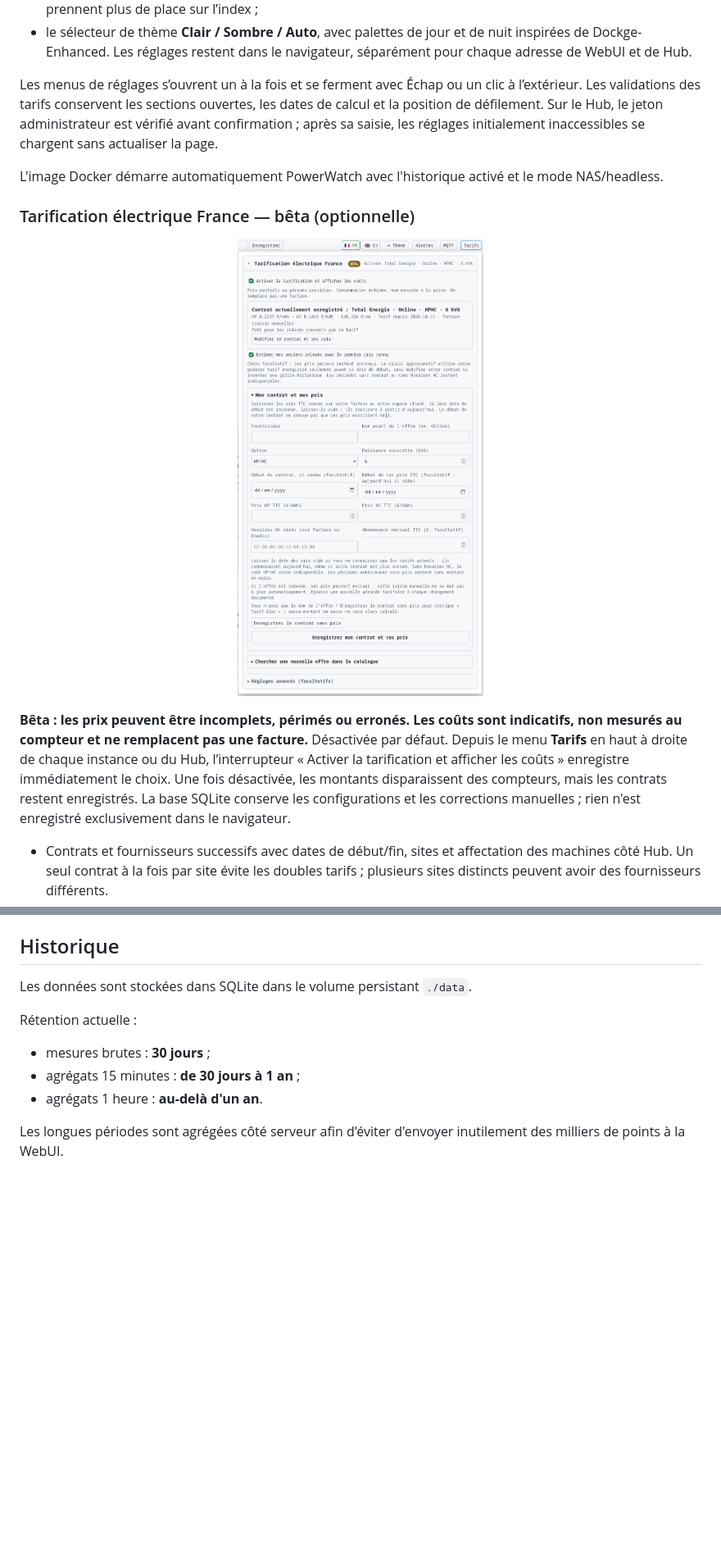
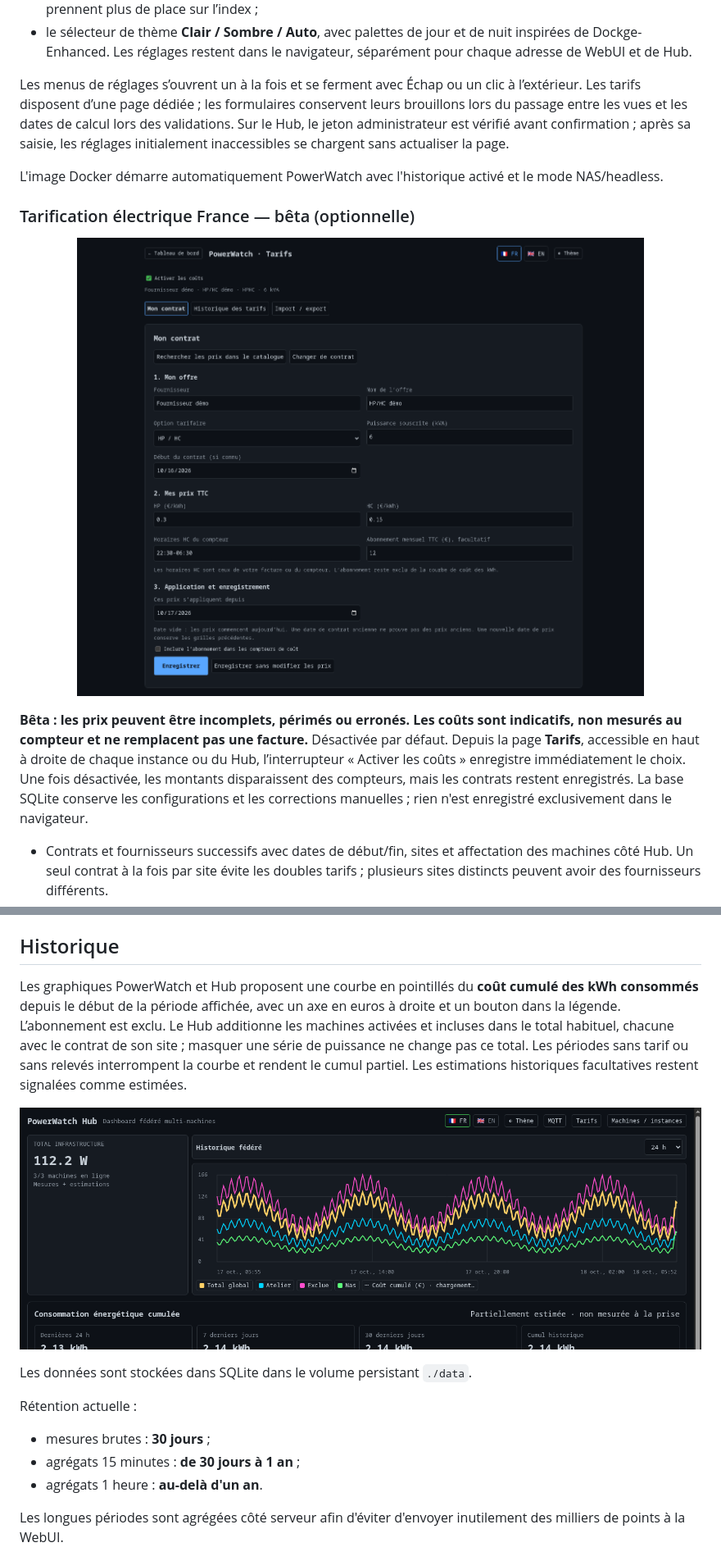
Before and after one commit to Aerya/PowerWatch, a Markdown page: README.md, 2 parts joined by grey strips. Shown at 82% size. GitHub-like rendering; pictures changed too: docs/images/cout-cumule.png (added), docs/images/tarifs.png; blank space fills up the shorter version.

Commit message:
Simplifier la page des tarifs et tracer le coût cumulé dans les deux interfaces

```diff
--- a/README.md
+++ b/README.md
@@ -405,17 +405,17 @@ La page principale affiche :
 - les boutons **Alertes**, **MQTT** et **Tarifs** en haut à droite : les réglages Home Assistant et tarification ne prennent plus de place sur l’index ;
 - le sélecteur de thème **Clair / Sombre / Auto**, avec palettes de jour et de nuit inspirées de Dockge-Enhanced. Les réglages restent dans le navigateur, séparément pour chaque adresse de WebUI et de Hub.
 
-Les menus de réglages s’ouvrent un à la fois et se ferment avec Échap ou un clic à l’extérieur. Les validations des tarifs conservent les sections ouvertes, les dates de calcul et la position de défilement. Sur le Hub, le jeton administrateur est vérifié avant confirmation ; après sa saisie, les réglages initialement inaccessibles se chargent sans actualiser la page.
+Les menus de réglages s’ouvrent un à la fois et se ferment avec Échap ou un clic à l’extérieur. Les tarifs disposent d’une page dédiée ; les formulaires conservent leurs brouillons lors du passage entre les vues et les dates de calcul lors des validations. Sur le Hub, le jeton administrateur est vérifié avant confirmation ; après sa saisie, les réglages initialement inaccessibles se chargent sans actualiser la page.
 
 L'image Docker démarre automatiquement PowerWatch avec l'historique activé et le mode NAS/headless.
 
 ### Tarification électrique France — bêta (optionnelle)
 
 <p align="center">
-  <img src="docs/images/tarifs.png" alt="PowerWatch — Tarifs / Tariffs">
+  <img src="docs/images/tarifs.png?v=20261018" alt="PowerWatch — Tarifs / Tariffs">
 </p>
 
-**Bêta : les prix peuvent être incomplets, périmés ou erronés. Les coûts sont indicatifs, non mesurés au compteur et ne remplacent pas une facture.** Désactivée par défaut. Depuis le menu **Tarifs** en haut à droite de chaque instance ou du Hub, l’interrupteur « Activer la tarification et afficher les coûts » enregistre immédiatement le choix. Une fois désactivée, les montants disparaissent des compteurs, mais les contrats restent enregistrés. La base SQLite conserve les configurations et les corrections manuelles ; rien n'est enregistré exclusivement dans le navigateur.
+**Bêta : les prix peuvent être incomplets, périmés ou erronés. Les coûts sont indicatifs, non mesurés au compteur et ne remplacent pas une facture.** Désactivée par défaut. Depuis la page **Tarifs**, accessible en haut à droite de chaque instance ou du Hub, l’interrupteur « Activer les coûts » enregistre immédiatement le choix. Une fois désactivée, les montants disparaissent des compteurs, mais les contrats restent enregistrés. La base SQLite conserve les configurations et les corrections manuelles ; rien n'est enregistré exclusivement dans le navigateur.
 
 - Contrats et fournisseurs successifs avec dates de début/fin, sites et affectation des machines côté Hub. Un seul contrat à la fois par site évite les doubles tarifs ; plusieurs sites distincts peuvent avoir des fournisseurs différents.
 - Versions de tarifs datées par contrat : Base, heures pleines/creuses personnalisables, Tempo avec ses six prix, offre personnalisée. Chaque prix TTC, abonnement annuel et date restent éditables ; toute correction manuelle prime sur la source automatique.
@@ -450,6 +450,13 @@ Les cumuls sont persistés en SQLite, indépendamment de la rétention de l'hist
 - La WebUI locale conserve sa carte « Énergie » liée à l'historique graphique ; les nouveaux compteurs restent indépendants du graphique.
 
 ## Historique
+
+Les graphiques PowerWatch et Hub proposent une courbe en pointillés du **coût cumulé des kWh consommés** depuis le début de la période affichée, avec un axe en euros à droite et un bouton dans la légende. L’abonnement est exclu. Le Hub additionne les machines activées et incluses dans le total habituel, chacune avec le contrat de son site ; masquer une série de puissance ne change pas ce total. Les périodes sans tarif ou sans relevés interrompent la courbe et rendent le cumul partiel. Les estimations historiques facultatives restent signalées comme estimées.
+
+
+<p align="center">
+  <img src="docs/images/cout-cumule.png" alt="PowerWatch Hub — courbe du coût cumulé des kWh consommés">
+</p>
 
 Les données sont stockées dans SQLite dans le volume persistant `./data`.
 
```
Also changed, not shown: other parts of README.md (+2 -2 lines), README.en.md (+12 -5 lines), docs/STATUS.md (added, +9 -0 lines), 14 other files.
